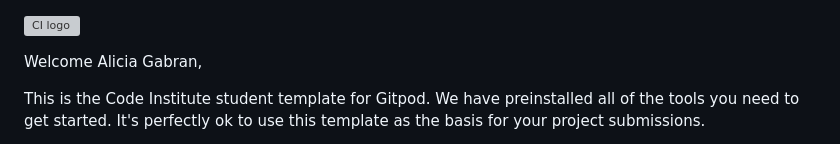
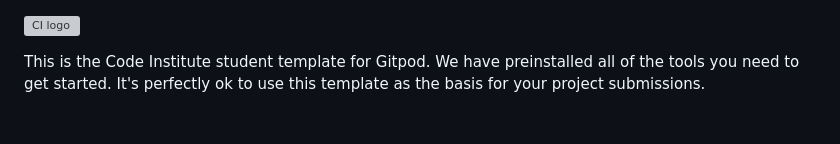
Before and after one commit to AllyxPally/PortfolioProject4-todo, a Markdown page: README.md, the part around the change. GitHub-like rendering; blank space fills up the shorter version; grey boxes are pictures that could not be loaded.

```diff
--- a/README.md
+++ b/README.md
@@ -1,6 +1,6 @@
 ![CI logo](https://codeinstitute.s3.amazonaws.com/fullstack/ci_logo_small.png)
 
-Welcome Alicia Gabran,
+
 
 This is the Code Institute student template for Gitpod. We have preinstalled all of the tools you need to get started. It's perfectly ok to use this template as the basis for your project submissions.
 
```
